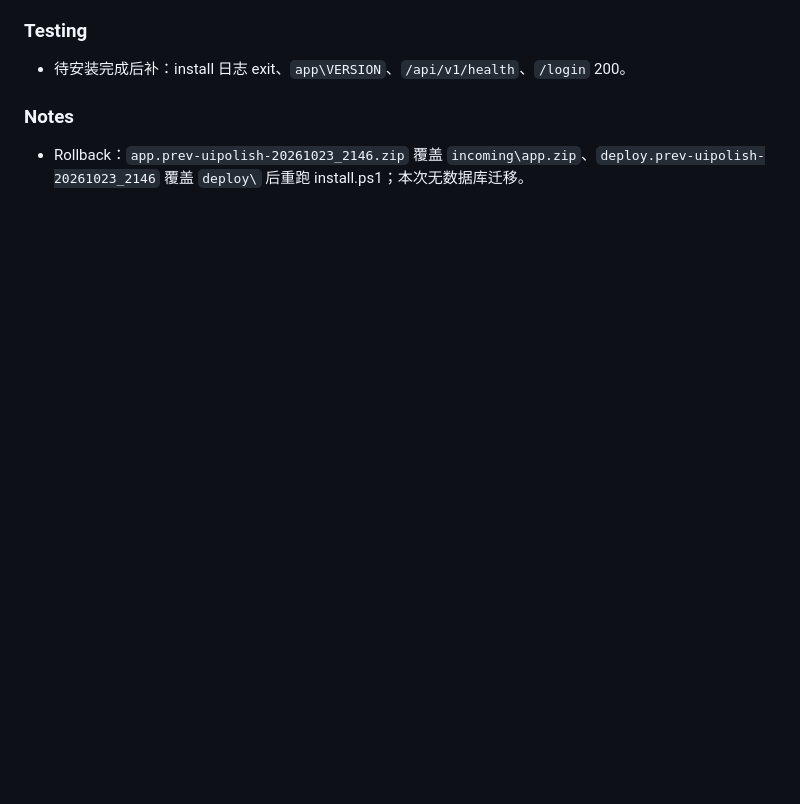
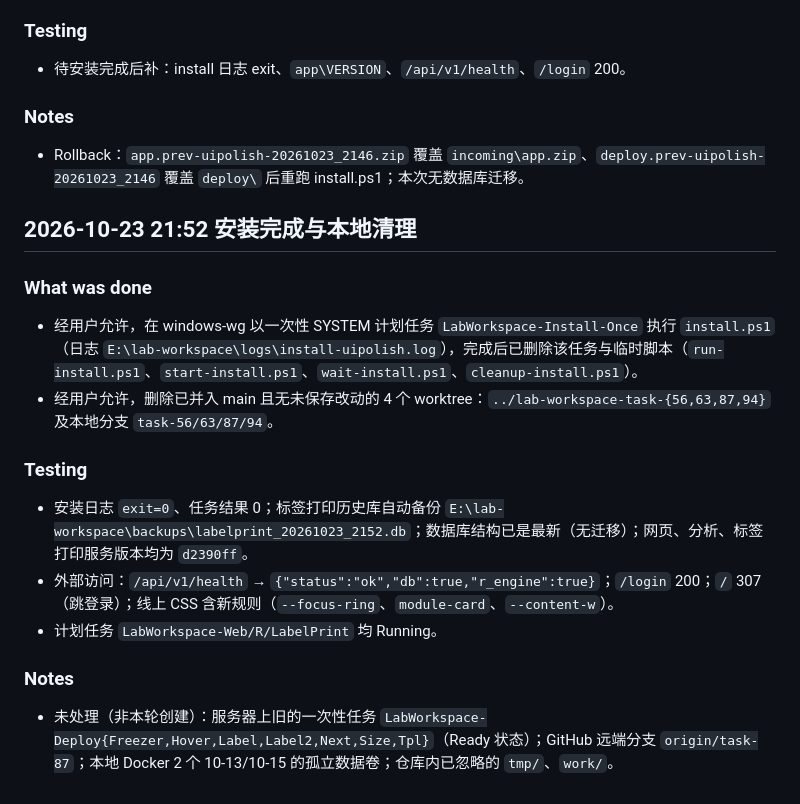
Before and after one commit to since25/lab-workspace, a Markdown page: progress/2026-10-23-ui-polish.md, the part around the change. GitHub-like rendering; blank space fills up the shorter version.

Commit message:
docs: 记录页面优化部署完成与旧 worktree 清理
Co-Authored-By: Claude Opus 5.5 <noreply@anthropic.com>

```diff
--- a/progress/2026-10-23-ui-polish.md
+++ b/progress/2026-10-23-ui-polish.md
@@ -45,3 +45,20 @@
 ### Notes
 
 - Rollback：`app.prev-uipolish-20261023_2146.zip` 覆盖 `incoming\app.zip`、`deploy.prev-uipolish-20261023_2146` 覆盖 `deploy\` 后重跑 install.ps1；本次无数据库迁移。
+
+## 2026-10-23 21:52 安装完成与本地清理
+
+### What was done
+
+- 经用户允许，在 windows-wg 以一次性 SYSTEM 计划任务 `LabWorkspace-Install-Once` 执行 `install.ps1`（日志 `E:\lab-workspace\logs\install-uipolish.log`），完成后已删除该任务与临时脚本（`run-install.ps1`、`start-install.ps1`、`wait-install.ps1`、`cleanup-install.ps1`）。
+- 经用户允许，删除已并入 main 且无未保存改动的 4 个 worktree：`../lab-workspace-task-{56,63,87,94}` 及本地分支 `task-56/63/87/94`。
+
+### Testing
+
+- 安装日志 `exit=0`、任务结果 0；标签打印历史库自动备份 `E:\lab-workspace\backups\labelprint_20261023_2152.db`；数据库结构已是最新（无迁移）；网页、分析、标签打印服务版本均为 `d2390ff`。
+- 外部访问：`/api/v1/health` → `{"status":"ok","db":true,"r_engine":true}`；`/login` 200；`/` 307（跳登录）；线上 CSS 含新规则（`--focus-ring`、`module-card`、`--content-w`）。
+- 计划任务 `LabWorkspace-Web/R/LabelPrint` 均 Running。
+
+### Notes
+
+- 未处理（非本轮创建）：服务器上旧的一次性任务 `LabWorkspace-Deploy{Freezer,Hover,Label,Label2,Next,Size,Tpl}`（Ready 状态）；GitHub 远端分支 `origin/task-87`；本地 Docker 2 个 10-13/10-15 的孤立数据卷；仓库内已忽略的 `tmp/`、`work/`。
```
